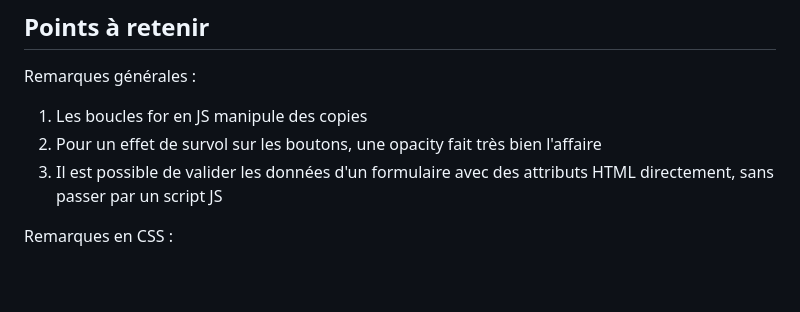
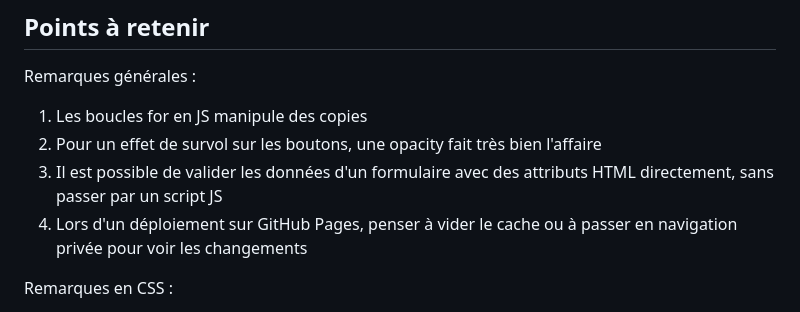
Before and after one commit to anthirion/mortgageInterests, a Markdown page: README.md, the part around the change. Drawn GitHub-style; blank space fills up the shorter version.

Commit message:
Ajout d'une recommandation pour déploiement GitHub Pages

```diff
--- a/README.md
+++ b/README.md
@@ -32,6 +32,7 @@ Remarques générales :
     <li>Les boucles for en JS manipule des copies</li>
     <li>Pour un effet de survol sur les boutons, une opacity fait très bien l'affaire</li>
     <li>Il est possible de valider les données d'un formulaire avec des attributs HTML directement, sans passer par un script JS</li>
+    <li>Lors d'un déploiement sur GitHub Pages, penser à vider le cache ou à passer en navigation privée pour voir les changements</li>
 </ol>
 
 Remarques en CSS :
```
